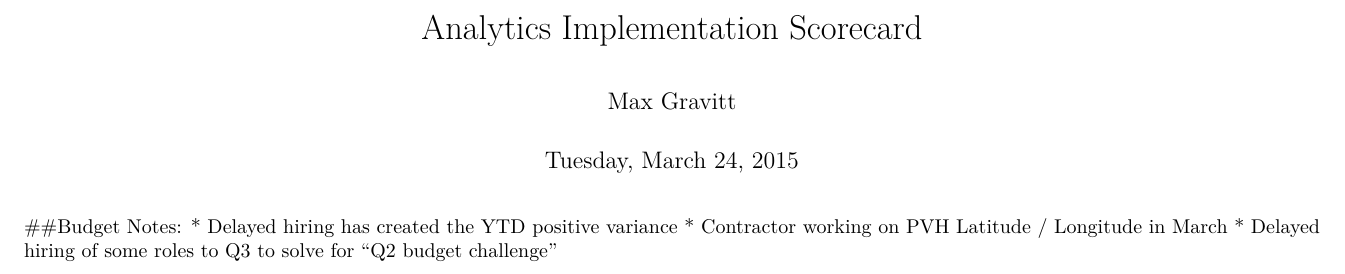
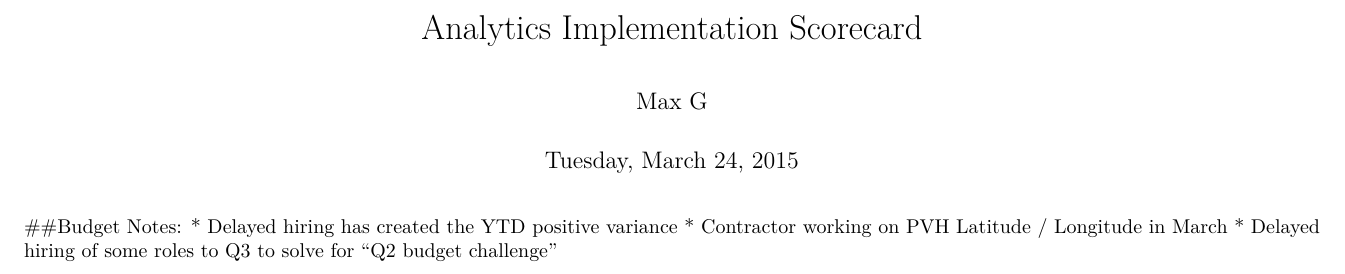
Before and after one commit to mwgravitt/scorecard, an R Markdown document (scorecard.Rmd): part of page 1 of 5, cut so that both start at the same text. Rendered offline with R 4.5, knitr and Pandoc, then LaTeX, with nearby package versions; some code elsewhere in the file could not run offline.

Commit message:
fixed name

```diff
--- a/scorecard.Rmd
+++ b/scorecard.Rmd
@@ -1,6 +1,6 @@
 ---
 title: "Analytics Implementation Scorecard"
-author: "Max Gravitt"
+author: "Max G"
 date: "Tuesday, March 24, 2015"
 output: pdf_document
 classoption: landscape
```
